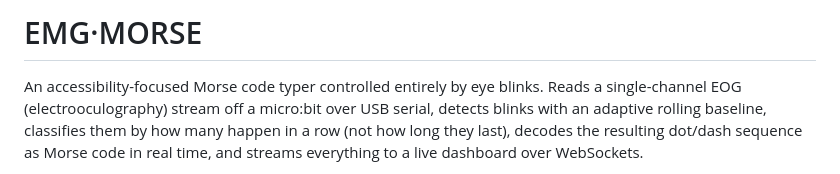
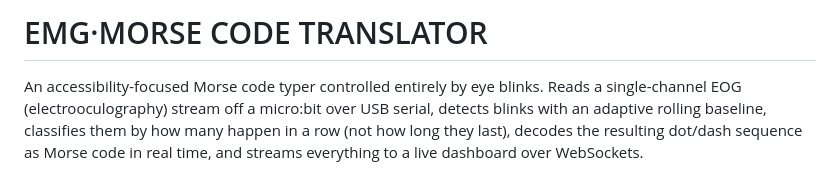
Before and after one commit to gotitos/EOG-Morse-Code, a Markdown page: README.md, the part around the change. Drawn GitHub-style.

Commit message:
Update project title in README.md

```diff
--- a/README.md
+++ b/README.md
@@ -1,4 +1,4 @@
-# EMG·MORSE
+# EMG·MORSE CODE TRANSLATOR
 
 An accessibility-focused Morse code typer controlled entirely by eye
 blinks. Reads a single-channel EOG (electrooculography) stream off a
```
